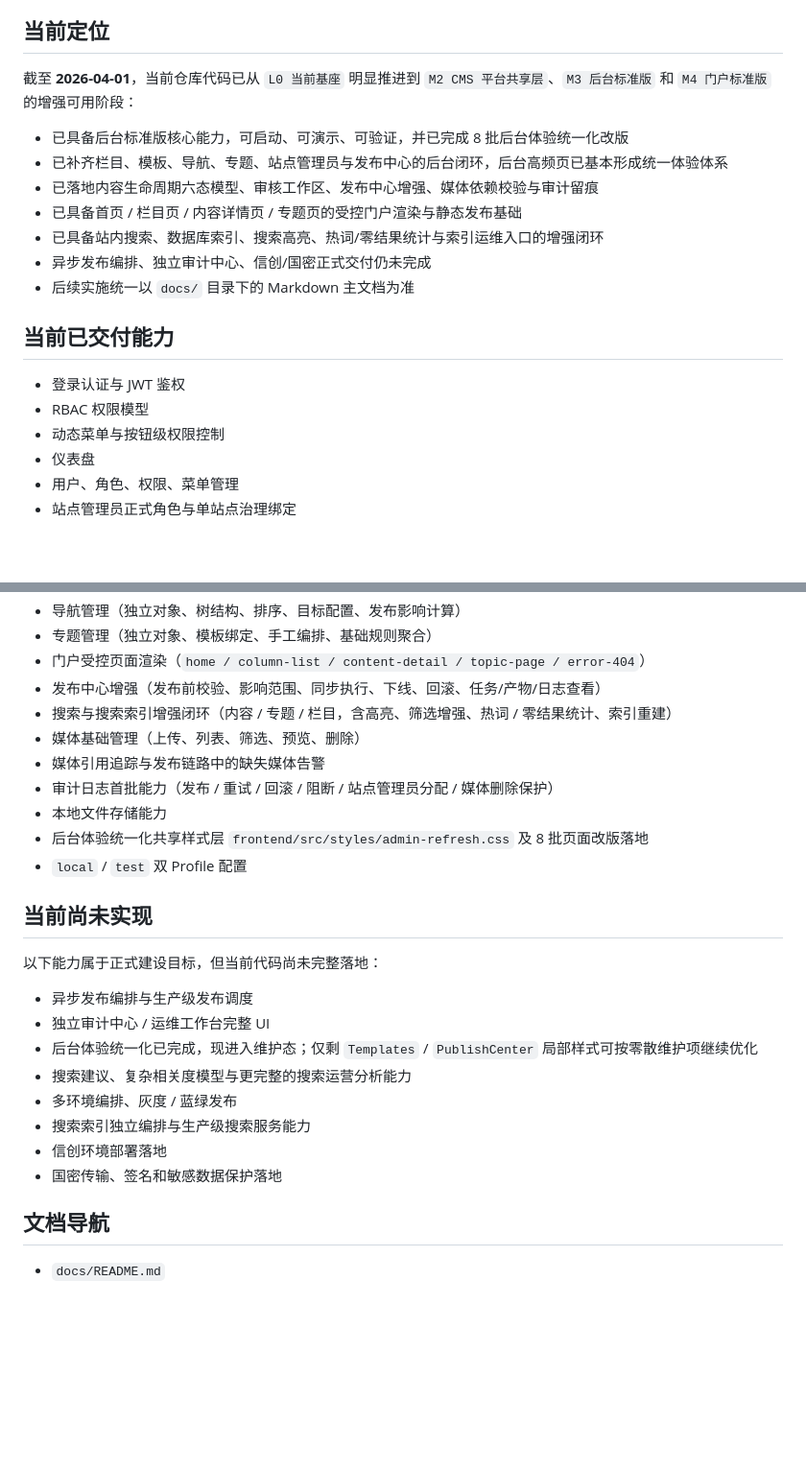
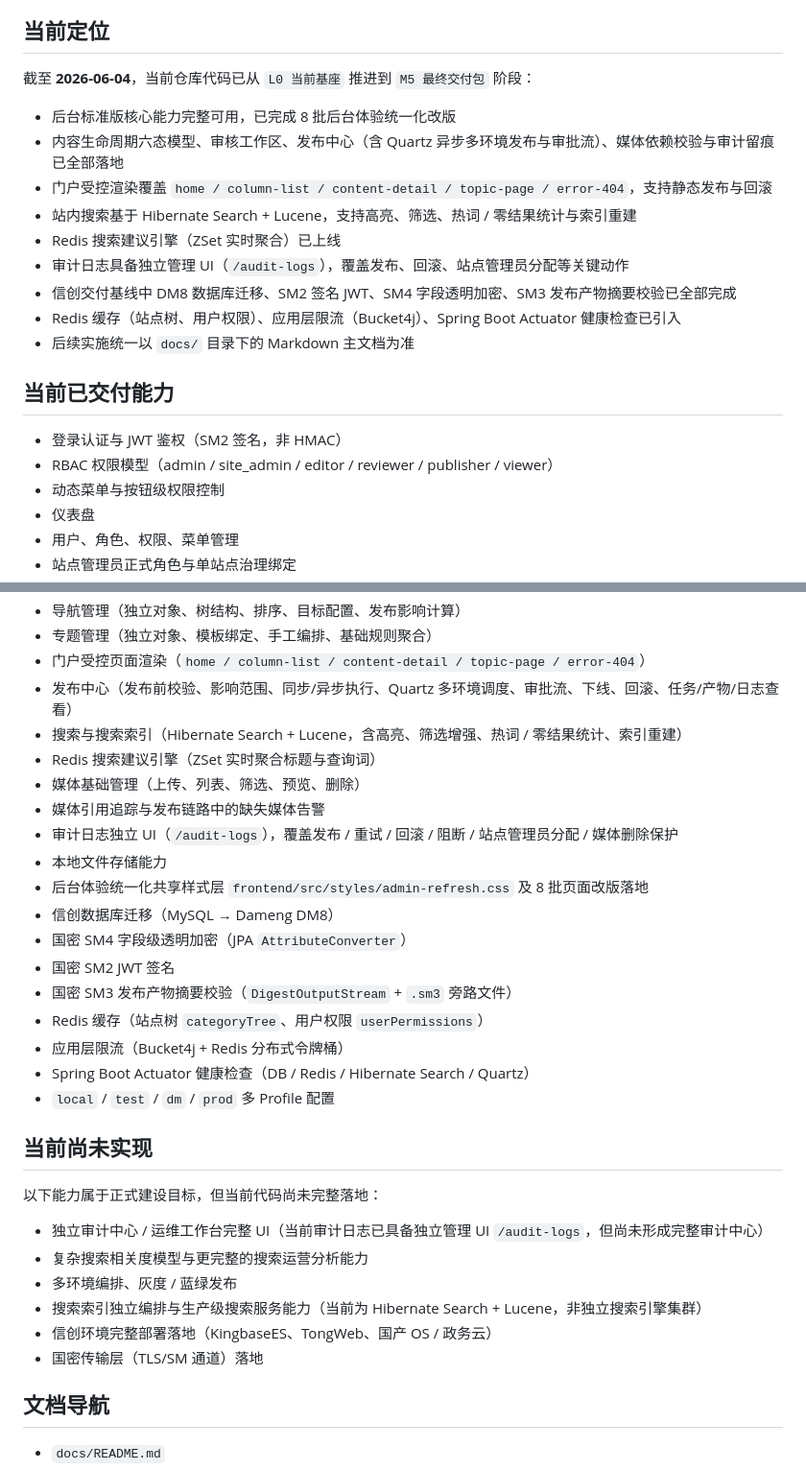
Before and after one commit to bobo-eng/Govcms, a Markdown page: README.md, 2 parts joined by grey strips. Shown at 96% size. Rendered like a GitHub page; blank space fills up the shorter version.

```diff
--- a/README.md
+++ b/README.md
@@ -4,20 +4,22 @@
 
 ## 当前定位
 
-截至 **2026-04-01**，当前仓库代码已从 `L0 当前基座` 明显推进到 `M2 CMS 平台共享层`、`M3 后台标准版` 和 `M4 门户标准版` 的增强可用阶段：
+截至 **2026-06-04**，当前仓库代码已从 `L0 当前基座` 推进到 `M5 最终交付包` 阶段：
 
-- 已具备后台标准版核心能力，可启动、可演示、可验证，并已完成 8 批后台体验统一化改版
-- 已补齐栏目、模板、导航、专题、站点管理员与发布中心的后台闭环，后台高频页已基本形成统一体验体系
-- 已落地内容生命周期六态模型、审核工作区、发布中心增强、媒体依赖校验与审计留痕
-- 已具备首页 / 栏目页 / 内容详情页 / 专题页的受控门户渲染与静态发布基础
-- 已具备站内搜索、数据库索引、搜索高亮、热词/零结果统计与索引运维入口的增强闭环
-- 异步发布编排、独立审计中心、信创/国密正式交付仍未完成
+- 后台标准版核心能力完整可用，已完成 8 批后台体验统一化改版
+- 内容生命周期六态模型、审核工作区、发布中心（含 Quartz 异步多环境发布与审批流）、媒体依赖校验与审计留痕已全部落地
+- 门户受控渲染覆盖 `home / column-list / content-detail / topic-page / error-404`，支持静态发布与回滚
+- 站内搜索基于 Hibernate Search + Lucene，支持高亮、筛选、热词 / 零结果统计与索引重建
+- Redis 搜索建议引擎（ZSet 实时聚合）已上线
+- 审计日志具备独立管理 UI（`/audit-logs`），覆盖发布、回滚、站点管理员分配等关键动作
+- 信创交付基线中 DM8 数据库迁移、SM2 签名 JWT、SM4 字段透明加密、SM3 发布产物摘要校验已全部完成
+- Redis 缓存（站点树、用户权限）、应用层限流（Bucket4j）、Spring Boot Actuator 健康检查已引入
 - 后续实施统一以 `docs/` 目录下的 Markdown 主文档为准
 
 ## 当前已交付能力
 
-- 登录认证与 JWT 鉴权
-- RBAC 权限模型
+- 登录认证与 JWT 鉴权（SM2 签名，非 HMAC）
+- RBAC 权限模型（admin / site_admin / editor / reviewer / publisher / viewer）
 - 动态菜单与按钮级权限控制
 - 仪表盘
 - 用户、角色、权限、菜单管理
@@ -31,27 +33,33 @@
 - 导航管理（独立对象、树结构、排序、目标配置、发布影响计算）
 - 专题管理（独立对象、模板绑定、手工编排、基础规则聚合）
 - 门户受控页面渲染（`home / column-list / content-detail / topic-page / error-404`）
-- 发布中心增强（发布前校验、影响范围、同步执行、下线、回滚、任务/产物/日志查看）
-- 搜索与搜索索引增强闭环（内容 / 专题 / 栏目，含高亮、筛选增强、热词 / 零结果统计、索引重建）
+- 发布中心（发布前校验、影响范围、同步/异步执行、Quartz 多环境调度、审批流、下线、回滚、任务/产物/日志查看）
+- 搜索与搜索索引（Hibernate Search + Lucene，含高亮、筛选增强、热词 / 零结果统计、索引重建）
+- Redis 搜索建议引擎（ZSet 实时聚合标题与查询词）
 - 媒体基础管理（上传、列表、筛选、预览、删除）
 - 媒体引用追踪与发布链路中的缺失媒体告警
-- 审计日志首批能力（发布 / 重试 / 回滚 / 阻断 / 站点管理员分配 / 媒体删除保护）
+- 审计日志独立 UI（`/audit-logs`），覆盖发布 / 重试 / 回滚 / 阻断 / 站点管理员分配 / 媒体删除保护
 - 本地文件存储能力
 - 后台体验统一化共享样式层 `frontend/src/styles/admin-refresh.css` 及 8 批页面改版落地
-- `local` / `test` 双 Profile 配置
+- 信创数据库迁移（MySQL → Dameng DM8）
+- 国密 SM4 字段级透明加密（JPA `AttributeConverter`）
+- 国密 SM2 JWT 签名
+- 国密 SM3 发布产物摘要校验（`DigestOutputStream` + `.sm3` 旁路文件）
+- Redis 缓存（站点树 `categoryTree`、用户权限 `userPermissions`）
+- 应用层限流（Bucket4j + Redis 分布式令牌桶）
+- Spring Boot Actuator 健康检查（DB / Redis / Hibernate Search / Quartz）
+- `local` / `test` / `dm` / `prod` 多 Profile 配置
 
 ## 当前尚未实现
 
 以下能力属于正式建设目标，但当前代码尚未完整落地：
 
-- 异步发布编排与生产级发布调度
-- 独立审计中心 / 运维工作台完整 UI
-- 后台体验统一化已完成，现进入维护态；仅剩 `Templates` / `PublishCenter` 局部样式可按零散维护项继续优化
-- 搜索建议、复杂相关度模型与更完整的搜索运营分析能力
+- 独立审计中心 / 运维工作台完整 UI（当前审计日志已具备独立管理 UI `/audit-logs`，但尚未形成完整审计中心）
+- 复杂搜索相关度模型与更完整的搜索运营分析能力
 - 多环境编排、灰度 / 蓝绿发布
-- 搜索索引独立编排与生产级搜索服务能力
-- 信创环境部署落地
-- 国密传输、签名和敏感数据保护落地
+- 搜索索引独立编排与生产级搜索服务能力（当前为 Hibernate Search + Lucene，非独立搜索引擎集群）
+- 信创环境完整部署落地（KingbaseES、TongWeb、国产 OS / 政务云）
+- 国密传输层（TLS/SM 通道）落地
 
 ## 文档导航
 
```
Also changed, not shown: other parts of README.md (+28 -7 lines).
